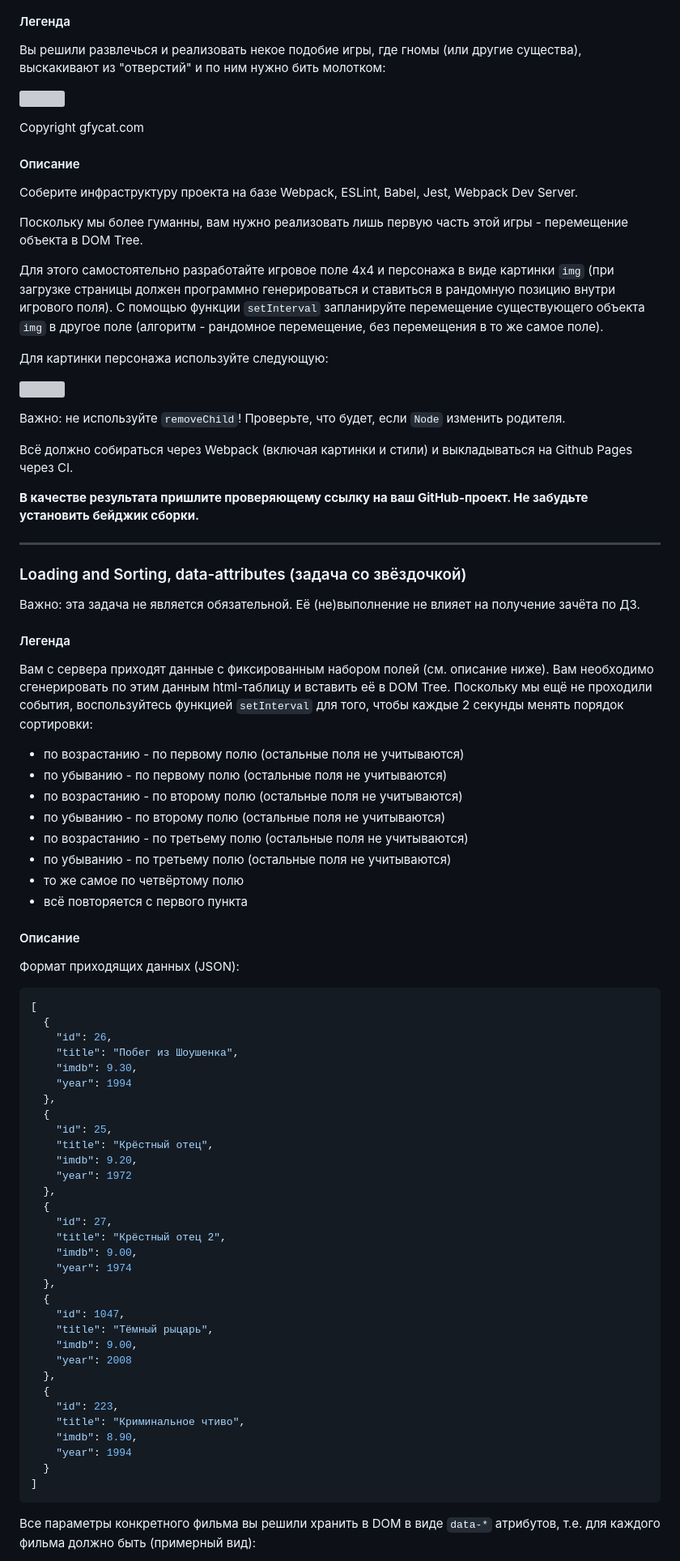
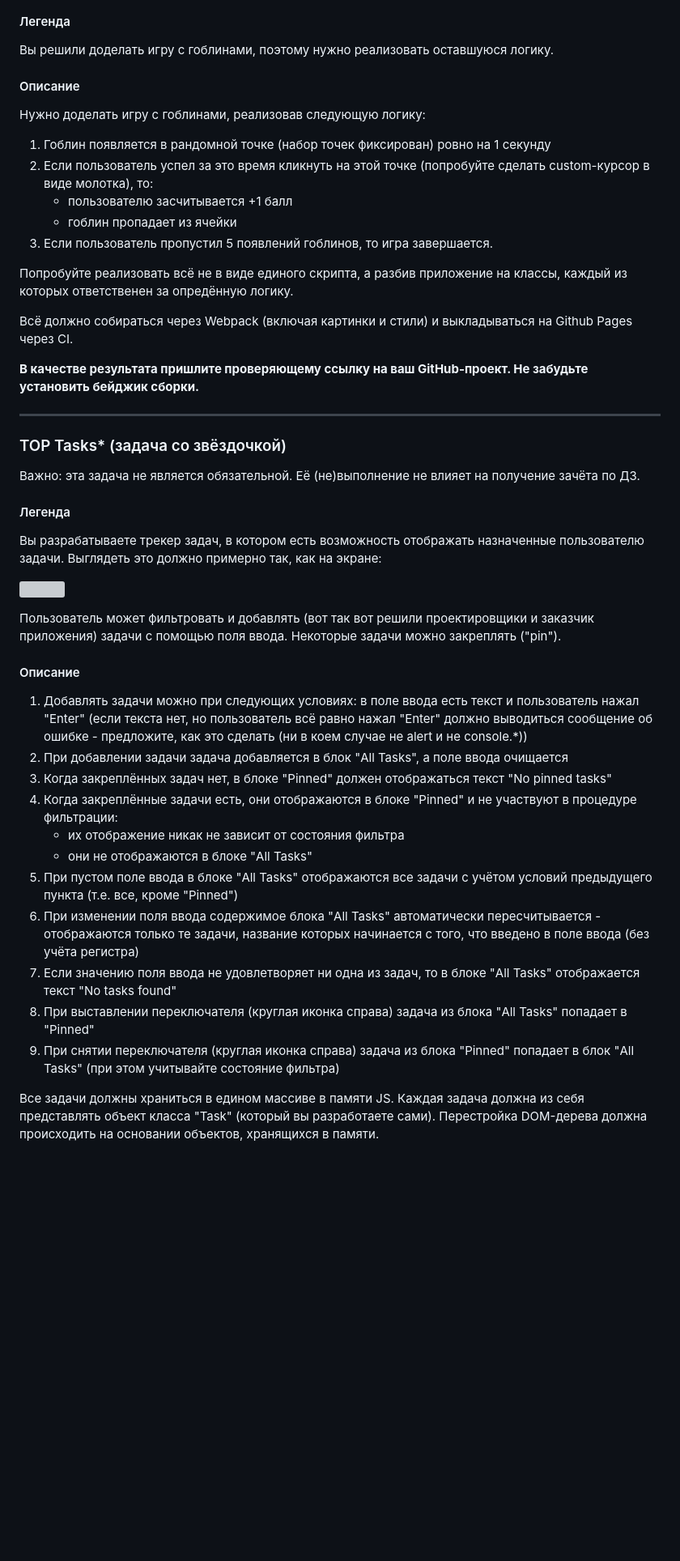
Before and after one commit to finchik/dom_netologe, a Markdown page: README.md, the part around the change printed below. Shown: that part at 81% size. Rendered like a GitHub page; blank space fills up the shorter version; grey boxes are pictures that could not be loaded.

````diff
--- a/README.md
+++ b/README.md
@@ -16,25 +15,18 @@ https://finchik.github.io/dom_netologe/index.html
 
 #### Легенда
 
-Вы решили развлечься и реализовать некое подобие игры, где гномы (или другие существа), выскакивают из "отверстий" и по ним нужно бить молотком:
-
-![](./pic/GracefulMiniatureBustard-small.gif)
-
-Copyright gfycat.com
+Вы решили доделать игру с гоблинами, поэтому нужно реализовать оставшуюся логику.
 
 #### Описание
 
-Соберите инфраструктуру проекта на базе Webpack, ESLint, Babel, Jest, Webpack Dev Server.
+Нужно доделать игру с гоблинами, реализовав следующую логику:
+1. Гоблин появляется в рандомной точке (набор точек фиксирован) ровно на 1 секунду
+1. Если пользователь успел за это время кликнуть на этой точке (попробуйте сделать custom-курсор в виде молотка), то:
+    * пользователю засчитывается +1 балл
+    * гоблин пропадает из ячейки
+1. Если пользователь пропустил 5 появлений гоблинов, то игра завершается.
 
-Поскольку мы более гуманны, вам нужно реализовать лишь первую часть этой игры - перемещение объекта в DOM Tree.
-
-Для этого самостоятельно разработайте игровое поле 4x4 и персонажа в виде картинки `img` (при загрузке страницы должен программно генерироваться и ставиться в рандомную позицию внутри игрового поля). С помощью функции `setInterval` запланируйте перемещение существующего объекта `img` в другое поле (алгоритм - рандомное перемещение, без перемещения в то же самое поле).
-
-Для картинки персонажа используйте следующую:
-
-![](./pic/goblin.png)
-
-Важно: не используйте `removeChild`! Проверьте, что будет, если `Node` изменить родителя.
+Попробуйте реализовать всё не в виде единого скрипта, а разбив приложение на классы, каждый из которых ответственен за опредённую логику.
 
 Всё должно собираться через Webpack (включая картинки и стили) и выкладываться на Github Pages через CI.
 
@@ -42,59 +34,31 @@ Copyright gfycat.com
 
 ---
 
-### Loading and Sorting, data-attributes (задача со звёздочкой)
+### TOP Tasks* (задача со звёздочкой)
 
 Важно: эта задача не является обязательной. Её (не)выполнение не влияет на получение зачёта по ДЗ.
 
 #### Легенда
 
-Вам с сервера приходят данные с фиксированным набором полей (см. описание ниже). Вам необходимо сгенерировать по этим данным html-таблицу и вставить её в DOM Tree. Поскольку мы ещё не проходили события, воспользуйтесь функцией `setInterval` для того, чтобы каждые 2 секунды менять порядок сортировки:
-* по возрастанию - по первому полю (остальные поля не учитываются)
-* по убыванию - по первому полю (остальные поля не учитываются)
-* по возрастанию - по второму полю (остальные поля не учитываются)
-* по убыванию - по второму полю (остальные поля не учитываются)
-* по возрастанию - по третьему полю (остальные поля не учитываются)
-* по убыванию - по третьему полю (остальные поля не учитываются)
-* то же самое по четвёртому полю
-* всё повторяется с первого пункта
+Вы разрабатываете трекер задач, в котором есть возможность отображать назначенные пользователю задачи. Выглядеть это должно примерно так, как на экране:
+
+![](./pic/tasks.png)
+
+Пользователь может фильтровать и добавлять (вот так вот решили проектировщики и заказчик приложения) задачи с помощью поля ввода. Некоторые задачи можно закреплять ("pin").
 
 #### Описание
 
-Формат приходящих данных (JSON):
-```json
-[
-  {
-    "id": 26,
-    "title": "Побег из Шоушенка",
-    "imdb": 9.30,
-    "year": 1994
-  },
-  {
-    "id": 25,
-    "title": "Крёстный отец",
-    "imdb": 9.20,
-    "year": 1972
-  },
-  {
-    "id": 27,
-    "title": "Крёстный отец 2",
-    "imdb": 9.00,
-    "year": 1974
-  },
-  {
-    "id": 1047,
-    "title": "Тёмный рыцарь",
-    "imdb": 9.00,
-    "year": 2008
-  },
-  {
-    "id": 223,
-    "title": "Криминальное чтиво",
-    "imdb": 8.90,
-    "year": 1994
-  }
-]
-```
+1. Добавлять задачи можно при следующих условиях: в поле ввода есть текст и пользователь нажал "Enter" (если текста нет, но пользователь всё равно нажал "Enter" должно выводиться сообщение об ошибке - предложите, как это сделать (ни в коем случае не alert и не console.*))
+1. При добавлении задачи задача добавляется в блок "All Tasks", а поле ввода очищается
+1. Когда закреплённых задач нет, в блоке "Pinned" должен отображаться текст "No pinned tasks"
+1. Когда закреплённые задачи есть, они отображаются в блоке "Pinned" и не участвуют в процедуре фильтрации:
+    * их отображение никак не зависит от состояния фильтра
+    * они не отображаются в блоке "All Tasks"
+1. При пустом поле ввода в блоке "All Tasks" отображаются все задачи с учётом условий предыдущего пункта (т.е. все, кроме "Pinned")
+1. При изменении поля ввода содержимое блока "All Tasks" автоматически пересчитывается - отображаются только те задачи, название которых начинается с того, что введено в поле ввода (без учёта регистра)
+1. Если значению поля ввода не удовлетворяет ни одна из задач, то в блоке "All Tasks" отображается текст "No tasks found"
+1. При выставлении переключателя (круглая иконка справа) задача из блока "All Tasks" попадает в "Pinned"
+1. При снятии переключателя (круглая иконка справа) задача из блока "Pinned" попадает в блок "All Tasks" (при этом учитывайте состояние фильтра)
 
-Все параметры конкретного фильма вы решили хранить в DOM в виде `data-*` атрибутов, т.е. для каждого фильма должно быть (примерный вид):
+Все задачи должны храниться в едином массиве в памяти JS. Каждая задача должна из себя представлять объект класса "Task" (который вы разработаете сами). Перестройка DOM-дерева должна происходить на основании объектов, хранящихся в памяти.
 
````
Also changed, not shown: other parts of README.md (+33 -95 lines).
